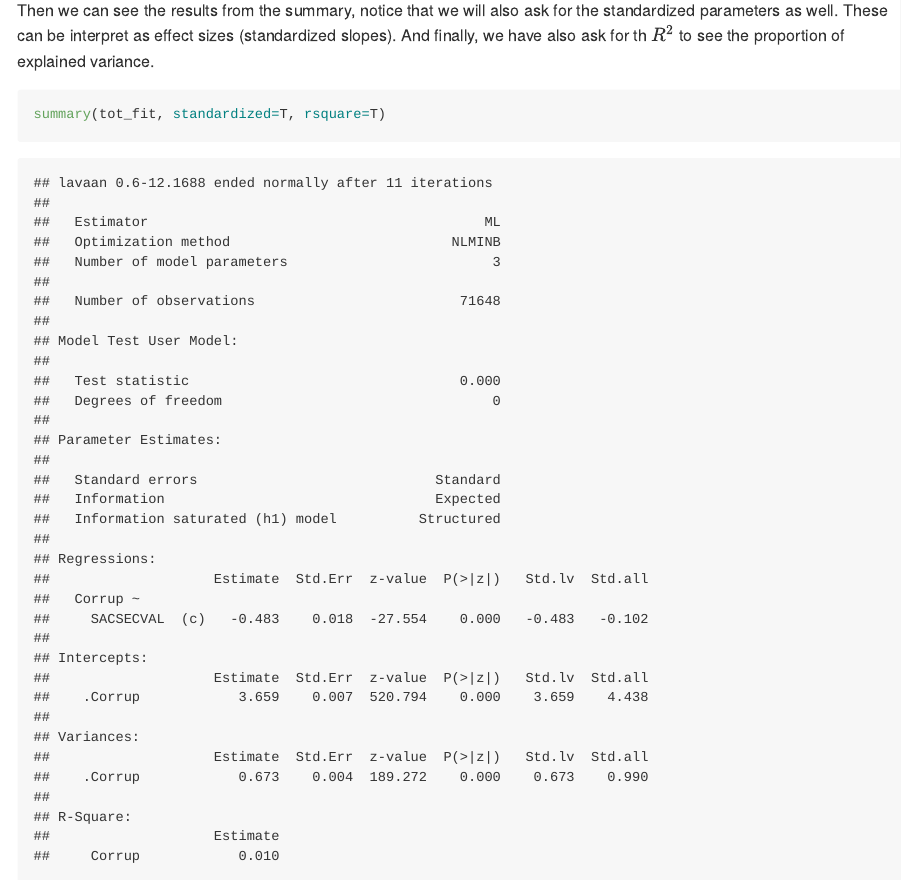
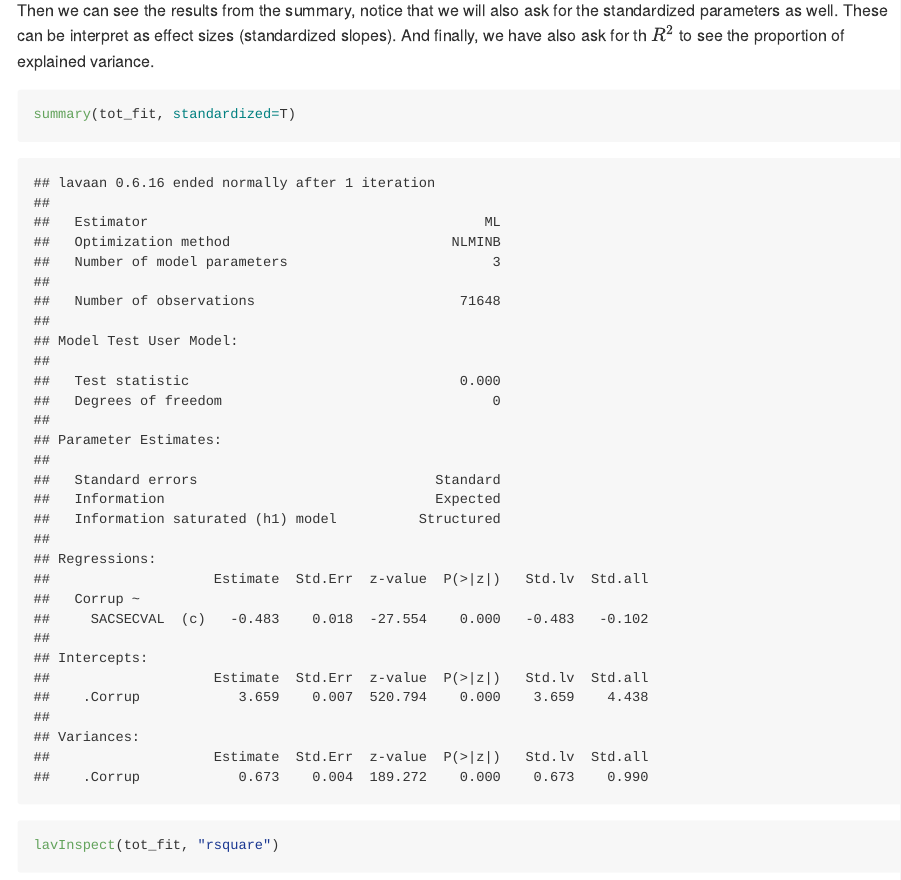
Before and after one commit to maugavilla/well_hello_stats, an R Markdown document (tutorials/11_1_mediation_path.Rmd): the page in a window 1100 px wide, from 6450 px down, and a second part further down, joined at a grey line. The pictures show the output file tutorials/11_1_mediation_path.md that the author committed with the source, drawn offline in the style of GitHub; long lines of code are wrapped.

Commit message:
update med interpretation

````diff
--- a/tutorials/11_1_mediation_path.Rmd
+++ b/tutorials/11_1_mediation_path.Rmd
@@ -163,7 +163,8 @@
 Then we can see the results from the summary, notice that we will also ask for the standardized parameters as well. These can be interpret as effect sizes (standardized slopes). And finally, we have also ask for th $R^2$ to see the proportion of explained variance.
 
 ```{r}
-summary(tot_fit, standardized=T, rsquare=T)
+summary(tot_fit, standardized=T)
+lavInspect(tot_fit, "rsquare")
 ```
 
 Here we see that the *total* effect is $c = -0.483, SE = 0.018, p < .001$, we see that this is a small effect as the standardized slope is $\beta = -0.102$ (```Std.all``` column), and only 1% of the variance is explained by *Secular Values* ($R^2 = .01$).
````
Also changed, not shown: tutorials/11_1_mediation_path.md.
